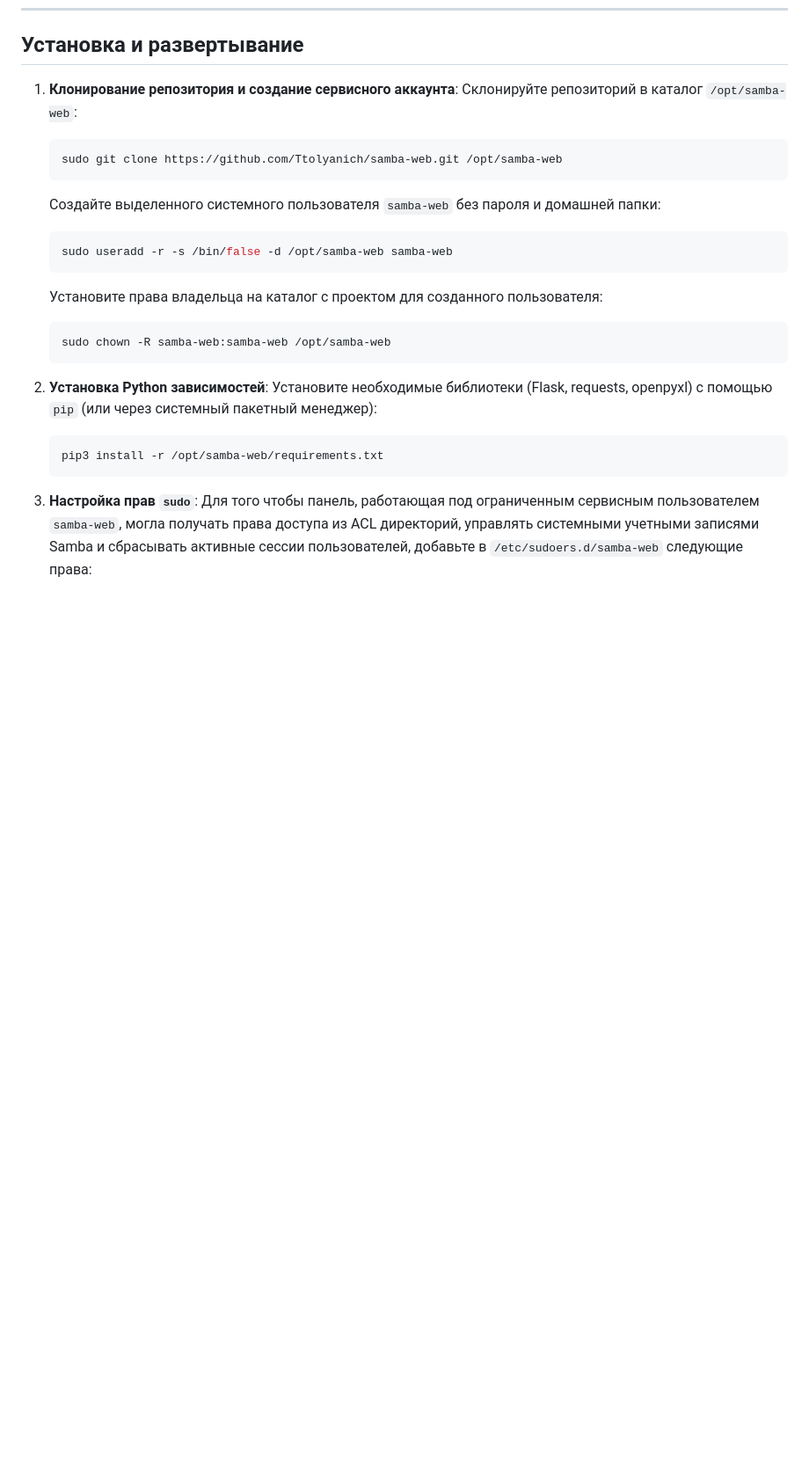
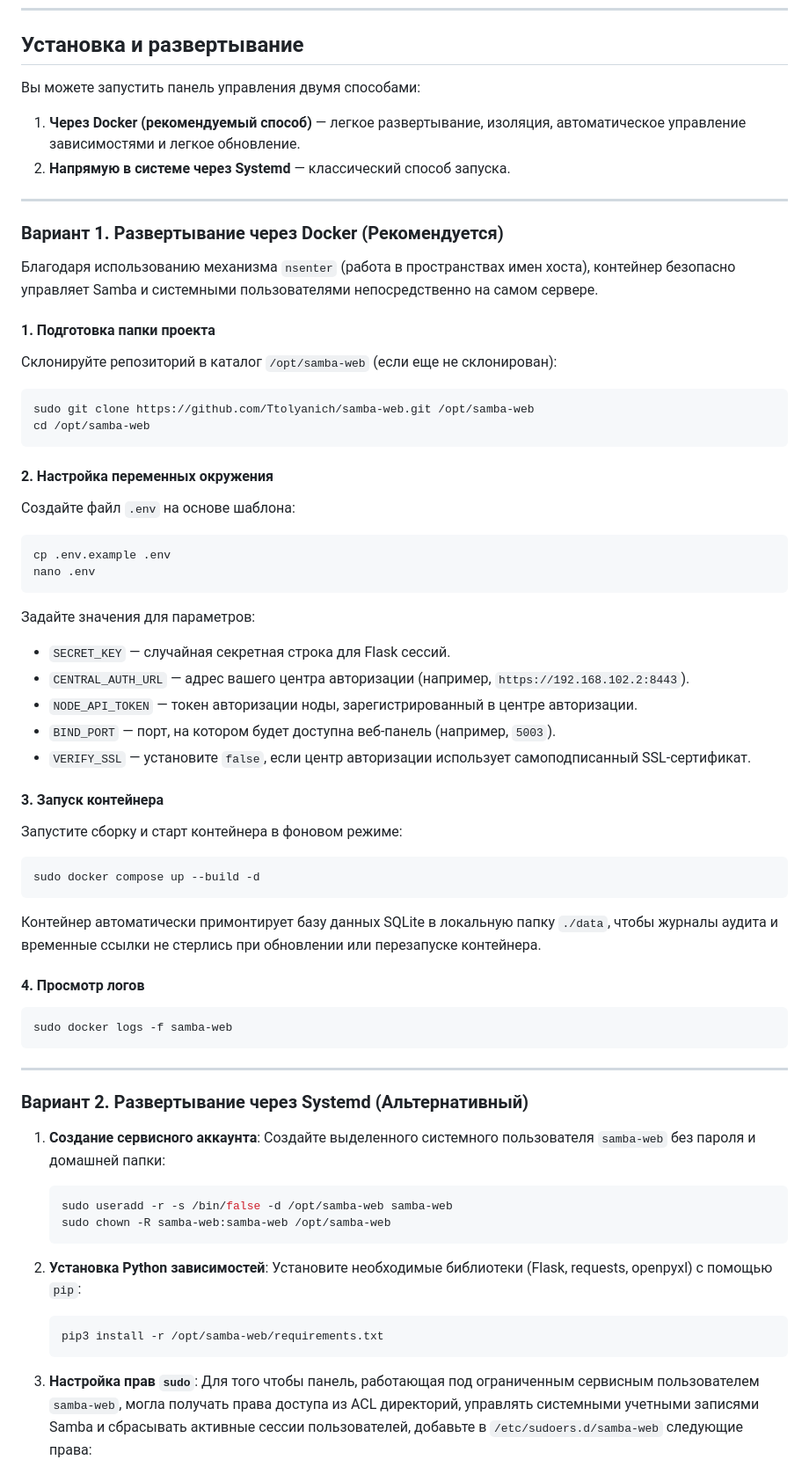
Before and after one commit to Ttolyanich/samba-web, a Markdown page: README.md, the part around one of its changes. Shown at 88% size. Drawn GitHub-style; blank space fills up the shorter version.

Commit message:
Update README.md with comprehensive Docker and Systemd manuals

````diff
--- a/README.md
+++ b/README.md
@@ -83,22 +83,62 @@
 
 ## Установка и развертывание
 
-1. **Клонирование репозитория и создание сервисного аккаунта**:
-    Склонируйте репозиторий в каталог `/opt/samba-web`:
-    ```bash
-    sudo git clone https://github.com/Ttolyanich/samba-web.git /opt/samba-web
-    ```
+Вы можете запустить панель управления двумя способами:
+1. **Через Docker (рекомендуемый способ)** — легкое развертывание, изоляция, автоматическое управление зависимостями и легкое обновление.
+2. **Напрямую в системе через Systemd** — классический способ запуска.
+
+---
+
+### Вариант 1. Развертывание через Docker (Рекомендуется)
+
+Благодаря использованию механизма `nsenter` (работа в пространствах имен хоста), контейнер безопасно управляет Samba и системными пользователями непосредственно на самом сервере.
+
+#### 1. Подготовка папки проекта
+Склонируйте репозиторий в каталог `/opt/samba-web` (если еще не склонирован):
+```bash
+sudo git clone https://github.com/Ttolyanich/samba-web.git /opt/samba-web
+cd /opt/samba-web
+```
+
+#### 2. Настройка переменных окружения
+Создайте файл `.env` на основе шаблона:
+```bash
+cp .env.example .env
+nano .env
+```
+Задайте значения для параметров:
+* `SECRET_KEY` — случайная секретная строка для Flask сессий.
+* `CENTRAL_AUTH_URL` — адрес вашего центра авторизации (например, `https://192.168.102.2:8443`).
+* `NODE_API_TOKEN` — токен авторизации ноды, зарегистрированный в центре авторизации.
+* `BIND_PORT` — порт, на котором будет доступна веб-панель (например, `5003`).
+* `VERIFY_SSL` — установите `false`, если центр авторизации использует самоподписанный SSL-сертификат.
+
+#### 3. Запуск контейнера
+Запустите сборку и старт контейнера в фоновом режиме:
+```bash
+sudo docker compose up --build -d
+```
+
+Контейнер автоматически примонтирует базу данных SQLite в локальную папку `./data`, чтобы журналы аудита и временные ссылки не стерлись при обновлении или перезапуске контейнера.
+
+#### 4. Просмотр логов
+```bash
+sudo docker logs -f samba-web
+```
+
+---
+
+### Вариант 2. Развертывание через Systemd (Альтернативный)
+
+1. **Создание сервисного аккаунта**:
    Создайте выделенного системного пользователя `samba-web` без пароля и домашней папки:
    ```bash
    sudo useradd -r -s /bin/false -d /opt/samba-web samba-web
-   ```
-   Установите права владельца на каталог с проектом для созданного пользователя:
-   ```bash
    sudo chown -R samba-web:samba-web /opt/samba-web
    ```
 
 2. **Установка Python зависимостей**:
-   Установите необходимые библиотеки (Flask, requests, openpyxl) с помощью `pip` (или через системный пакетный менеджер):
+   Установите необходимые библиотеки (Flask, requests, openpyxl) с помощью `pip`:
    ```bash
    pip3 install -r /opt/samba-web/requirements.txt
    ```
````
Also changed, not shown: other parts of README.md (+22 -3 lines).
